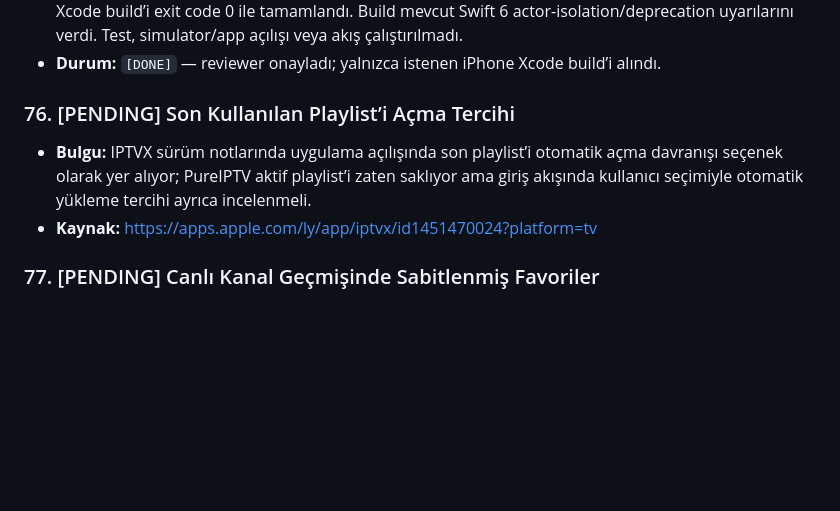
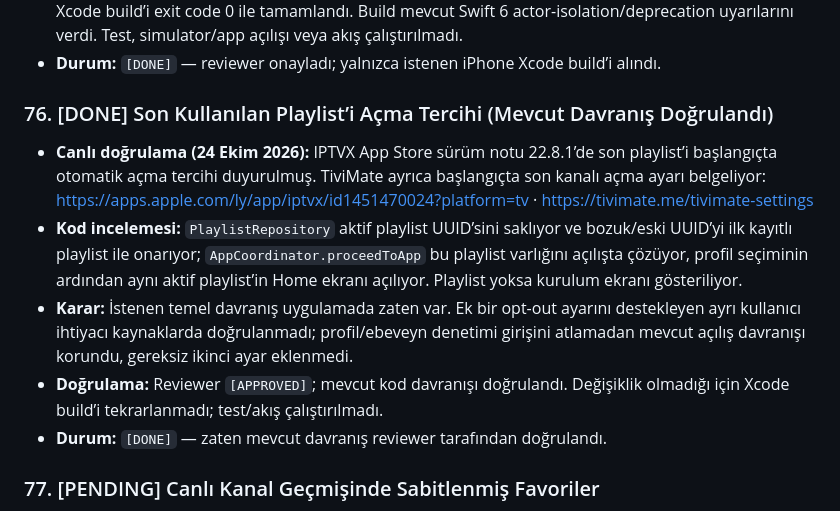
Before and after one commit to halilibrahimoztekin/New-PUREIPTV, a Markdown page: AUTONOMOUS_BACKLOG.md, the part around the change. Rendered like a GitHub page; blank space fills up the shorter version.

Commit message:
docs(backlog): close existing playlist restore item

```diff
--- a/AUTONOMOUS_BACKLOG.md
+++ b/AUTONOMOUS_BACKLOG.md
@@ -780,9 +780,12 @@ Bu dosya, tam otonom iOS & tvOS IPTV mühendislik ekibinin (Analyst, Principal D
 - **Doğrulama:** Kaynak reviewer `[APPROVED]`; yalnızca kullanıcının istediği iPhone 17 / iOS 26.5 Release Xcode build’i exit code 0 ile tamamlandı. Build mevcut Swift 6 actor-isolation/deprecation uyarılarını verdi. Test, simulator/app açılışı veya akış çalıştırılmadı.
 - **Durum:** `[DONE]` — reviewer onayladı; yalnızca istenen iPhone Xcode build’i alındı.
 
-### 76. [PENDING] Son Kullanılan Playlist’i Açma Tercihi
-- **Bulgu:** IPTVX sürüm notlarında uygulama açılışında son playlist’i otomatik açma davranışı seçenek olarak yer alıyor; PureIPTV aktif playlist’i zaten saklıyor ama giriş akışında kullanıcı seçimiyle otomatik yükleme tercihi ayrıca incelenmeli.
-- **Kaynak:** https://apps.apple.com/ly/app/iptvx/id1451470024?platform=tv
+### 76. [DONE] Son Kullanılan Playlist’i Açma Tercihi (Mevcut Davranış Doğrulandı)
+- **Canlı doğrulama (24 Ekim 2026):** IPTVX App Store sürüm notu 22.8.1’de son playlist’i başlangıçta otomatik açma tercihi duyurulmuş. TiviMate ayrıca başlangıçta son kanalı açma ayarı belgeliyor: https://apps.apple.com/ly/app/iptvx/id1451470024?platform=tv · https://tivimate.me/tivimate-settings
+- **Kod incelemesi:** `PlaylistRepository` aktif playlist UUID’sini saklıyor ve bozuk/eski UUID’yi ilk kayıtlı playlist ile onarıyor; `AppCoordinator.proceedToApp` bu playlist varlığını açılışta çözüyor, profil seçiminin ardından aynı aktif playlist’in Home ekranı açılıyor. Playlist yoksa kurulum ekranı gösteriliyor.
+- **Karar:** İstenen temel davranış uygulamada zaten var. Ek bir opt-out ayarını destekleyen ayrı kullanıcı ihtiyacı kaynaklarda doğrulanmadı; profil/ebeveyn denetimi girişini atlamadan mevcut açılış davranışı korundu, gereksiz ikinci ayar eklenmedi.
+- **Doğrulama:** Reviewer `[APPROVED]`; mevcut kod davranışı doğrulandı. Değişiklik olmadığı için Xcode build’i tekrarlanmadı; test/akış çalıştırılmadı.
+- **Durum:** `[DONE]` — zaten mevcut davranış reviewer tarafından doğrulandı.
 
 ### 77. [PENDING] Canlı Kanal Geçmişinde Sabitlenmiş Favoriler
 - **Bulgu:** TiviMate kullanıcıları sık izlenen favorileri kanal geçmişinin başına sabitlemeyi istiyor; mevcut son kanal dock’u ve sıralama motoru sabit kullanıcı seçimini ayrı bir kolay erişim alanı olarak sunup sunmadığı yönünden incelenmeli.
```
